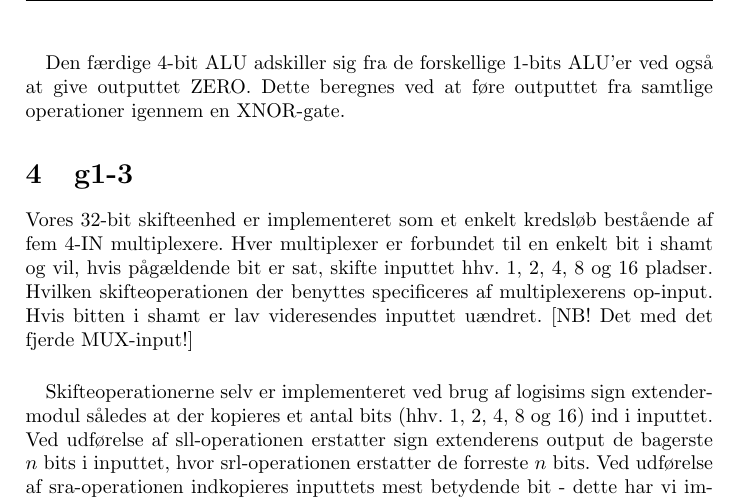
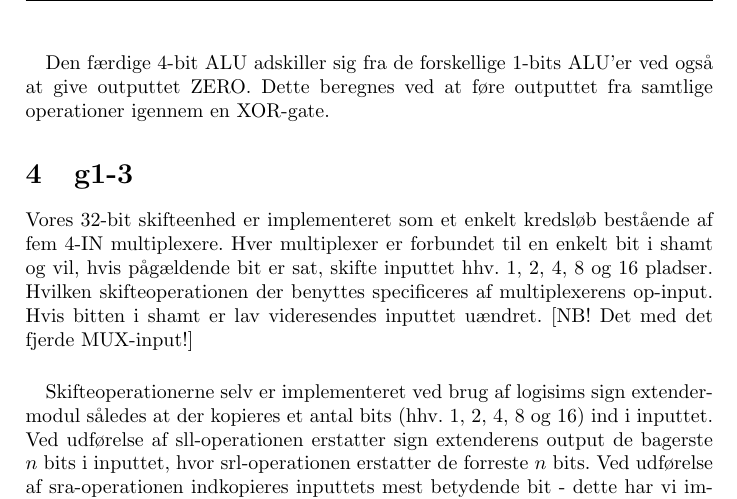
Before and after one commit to Pilen/MaskinArkitektur, a LaTeX document (G1/rapport.tex): part of page 4 of 9, cut so that both start at the same text. Compiled offline with pdfLaTeX.

Commit message:
Fixed an XNOR to XOR.

```diff
--- a/G1/rapport.tex
+++ b/G1/rapport.tex
@@ -86,7 +86,7 @@ overløbsmodulet og adderen.
 
 \paragraph{}
 Den færdige 4-bit ALU adskiller sig fra de forskellige 1-bits ALU'er ved også at give outputtet ZERO. Dette
-beregnes ved at føre outputtet fra samtlige operationer igennem en XNOR-gate.
+beregnes ved at føre outputtet fra samtlige operationer igennem en XOR-gate.
 
 \section{g1-3}
 Vores 32-bit skifteenhed er implementeret som et enkelt kredsløb bestående af fem 4-IN multiplexere.
```
Also changed, not shown: G1/rapport.pdf, 1 other file.
